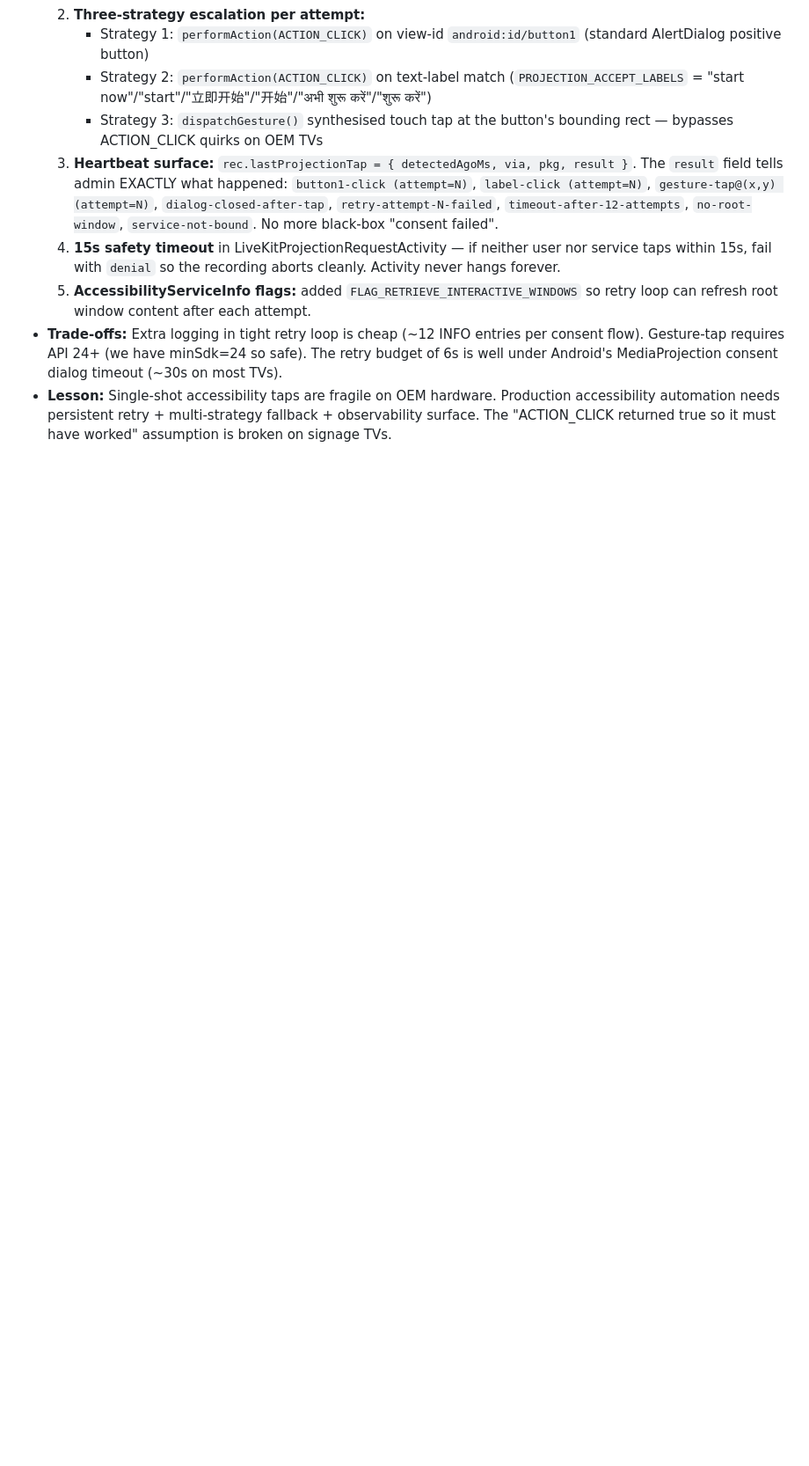
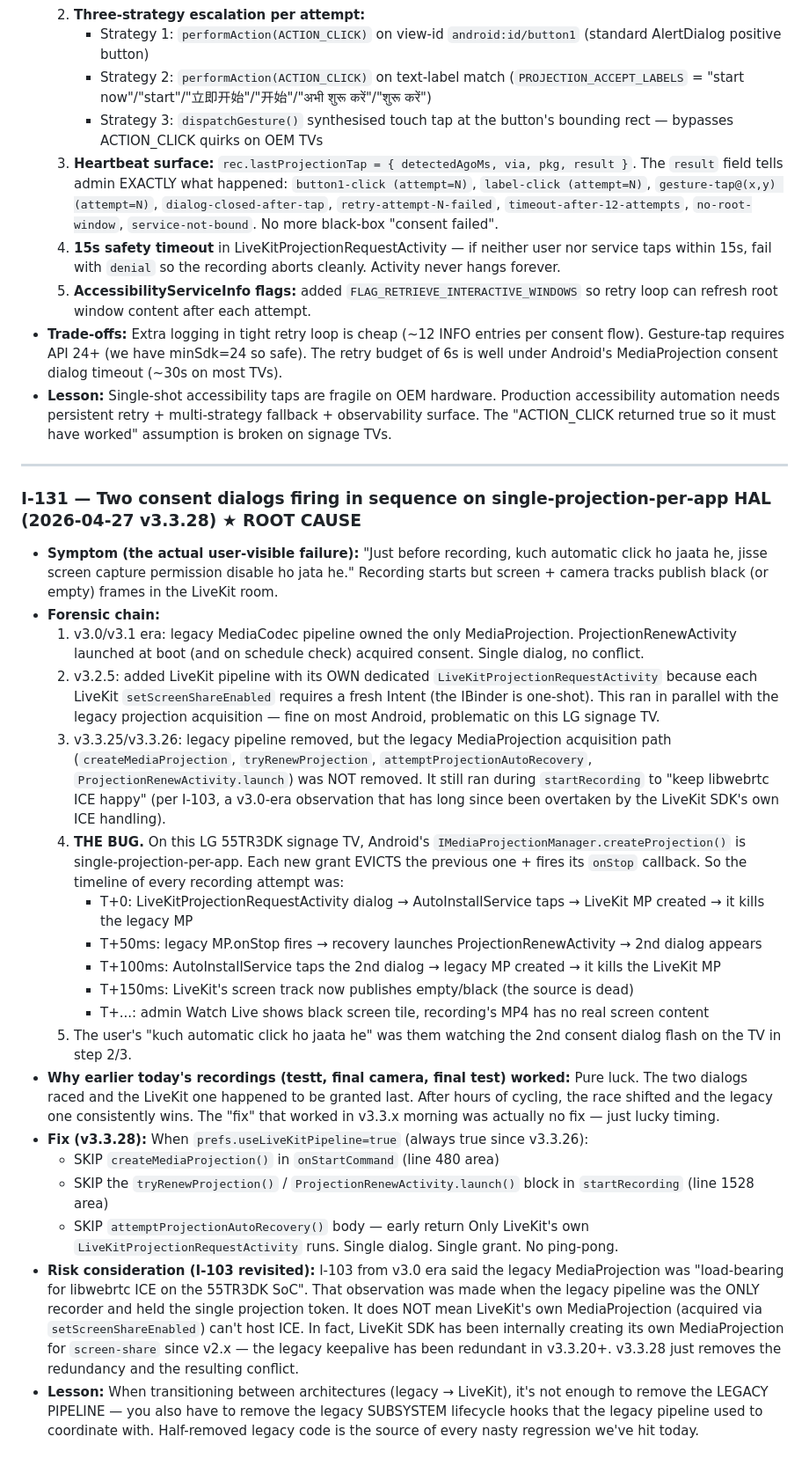
Before and after one commit to dibyacharya/phisical_class, a Markdown page: LIVEKIT_ENGINEERING_LOG.md, the part around the change. Shown at 88% size. GitHub-like rendering; blank space fills up the shorter version.

Commit message:
docs: I-131 ★ ROOT CAUSE — double consent dialog ping-pong
The actual bug behind today's repeated black-screen recordings.
v3.3.26 removed the LEGACY pipeline but kept the LEGACY
MediaProjection acquisition flow (createMediaProjection,
tryRenewProjection, ProjectionRenewActivity, auto-recovery).

On this LG 55TR3DK signage TV, Android only allows one active
MediaProjection per app. Each new grant evicts the previous one
+ fires its onStop callback. This caused the legacy + LiveKit
projection requests to ping-pong: each consent dialog grant
killed the other's projection.

User observed this as "kuch automatic click ho jaata he just
before recording, screen capture permission disable ho jata he"
— the 2nd dialog flashing on the TV after the 1st was tapped.

v3.3.28 skips ALL legacy MediaProjection lifecycle in LiveKit-
only mode: no createMediaProjection, no tryRenewProjection, no
ProjectionRenewActivity, no auto-recovery. Only LiveKit's own
projection request runs. Single dialog. Single grant. No race.

I-103 from v3.0 era ("legacy MP load-bearing for libwebrtc ICE")
was made when the legacy pipeline owned the projection — does
not apply now that LiveKit owns its own.

Co-Authored-By: Claude Opus 4.7 (1M context) <noreply@anthropic.com>

```diff
--- a/LIVEKIT_ENGINEERING_LOG.md
+++ b/LIVEKIT_ENGINEERING_LOG.md
@@ -655,3 +655,28 @@ Egress: ACTIVE, recording cleanly
   5. **AccessibilityServiceInfo flags:** added `FLAG_RETRIEVE_INTERACTIVE_WINDOWS` so retry loop can refresh root window content after each attempt.
 - **Trade-offs:** Extra logging in tight retry loop is cheap (~12 INFO entries per consent flow). Gesture-tap requires API 24+ (we have minSdk=24 so safe). The retry budget of 6s is well under Android's MediaProjection consent dialog timeout (~30s on most TVs).
 - **Lesson:** Single-shot accessibility taps are fragile on OEM hardware. Production accessibility automation needs persistent retry + multi-strategy fallback + observability surface. The "ACTION_CLICK returned true so it must have worked" assumption is broken on signage TVs.
+
+
+---
+
+### I-131 — Two consent dialogs firing in sequence on single-projection-per-app HAL (2026-04-27 v3.3.28) ★ ROOT CAUSE
+- **Symptom (the actual user-visible failure):** "Just before recording, kuch automatic click ho jaata he, jisse screen capture permission disable ho jata he." Recording starts but screen + camera tracks publish black (or empty) frames in the LiveKit room.
+- **Forensic chain:**
+  1. v3.0/v3.1 era: legacy MediaCodec pipeline owned the only MediaProjection. ProjectionRenewActivity launched at boot (and on schedule check) acquired consent. Single dialog, no conflict.
+  2. v3.2.5: added LiveKit pipeline with its OWN dedicated `LiveKitProjectionRequestActivity` because each LiveKit `setScreenShareEnabled` requires a fresh Intent (the IBinder is one-shot). This ran in parallel with the legacy projection acquisition — fine on most Android, problematic on this LG signage TV.
+  3. v3.3.25/v3.3.26: legacy pipeline removed, but the legacy MediaProjection acquisition path (`createMediaProjection`, `tryRenewProjection`, `attemptProjectionAutoRecovery`, `ProjectionRenewActivity.launch`) was NOT removed. It still ran during `startRecording` to "keep libwebrtc ICE happy" (per I-103, a v3.0-era observation that has long since been overtaken by the LiveKit SDK's own ICE handling).
+  4. **THE BUG.** On this LG 55TR3DK signage TV, Android's `IMediaProjectionManager.createProjection()` is single-projection-per-app. Each new grant EVICTS the previous one + fires its `onStop` callback. So the timeline of every recording attempt was:
+     - T+0:    LiveKitProjectionRequestActivity dialog → AutoInstallService taps → LiveKit MP created → it kills the legacy MP
+     - T+50ms: legacy MP.onStop fires → recovery launches ProjectionRenewActivity → 2nd dialog appears
+     - T+100ms: AutoInstallService taps the 2nd dialog → legacy MP created → it kills the LiveKit MP
+     - T+150ms: LiveKit's screen track now publishes empty/black (the source is dead)
+     - T+...:   admin Watch Live shows black screen tile, recording's MP4 has no real screen content
+  5. The user's "kuch automatic click ho jaata he" was them watching the 2nd consent dialog flash on the TV in step 2/3.
+- **Why earlier today's recordings (testt, final camera, final test) worked:** Pure luck. The two dialogs raced and the LiveKit one happened to be granted last. After hours of cycling, the race shifted and the legacy one consistently wins. The "fix" that worked in v3.3.x morning was actually no fix — just lucky timing.
+- **Fix (v3.3.28):** When `prefs.useLiveKitPipeline=true` (always true since v3.3.26):
+  - SKIP `createMediaProjection()` in `onStartCommand` (line 480 area)
+  - SKIP the `tryRenewProjection()` / `ProjectionRenewActivity.launch()` block in `startRecording` (line 1528 area)
+  - SKIP `attemptProjectionAutoRecovery()` body — early return
+  Only LiveKit's own `LiveKitProjectionRequestActivity` runs. Single dialog. Single grant. No ping-pong.
+- **Risk consideration (I-103 revisited):** I-103 from v3.0 era said the legacy MediaProjection was "load-bearing for libwebrtc ICE on the 55TR3DK SoC". That observation was made when the legacy pipeline was the ONLY recorder and held the single projection token. It does NOT mean LiveKit's own MediaProjection (acquired via `setScreenShareEnabled`) can't host ICE. In fact, LiveKit SDK has been internally creating its own MediaProjection for `screen-share` since v2.x — the legacy keepalive has been redundant in v3.3.20+. v3.3.28 just removes the redundancy and the resulting conflict.
+- **Lesson:** When transitioning between architectures (legacy → LiveKit), it's not enough to remove the LEGACY PIPELINE — you also have to remove the legacy SUBSYSTEM lifecycle hooks that the legacy pipeline used to coordinate with. Half-removed legacy code is the source of every nasty regression we've hit today.
```
